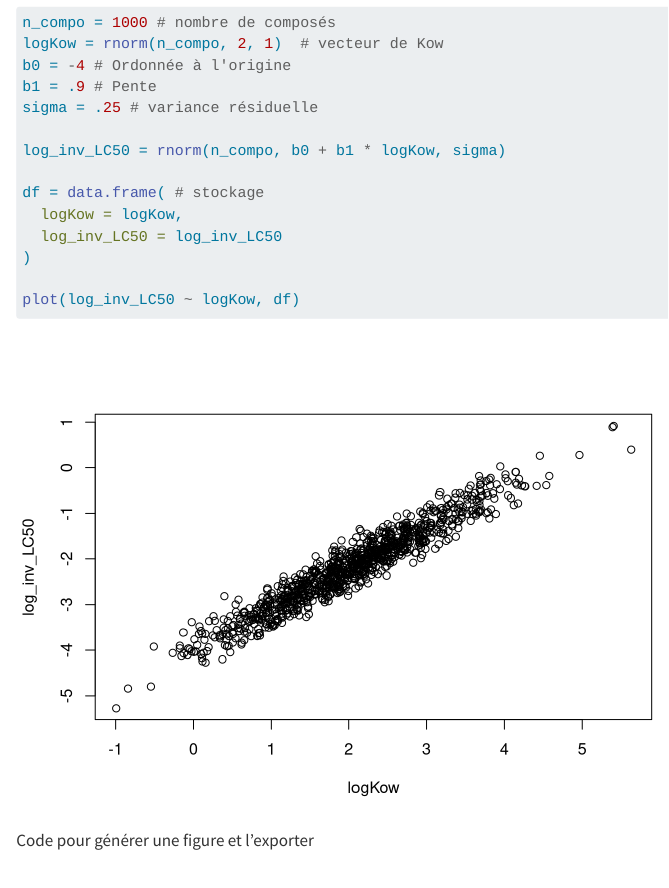
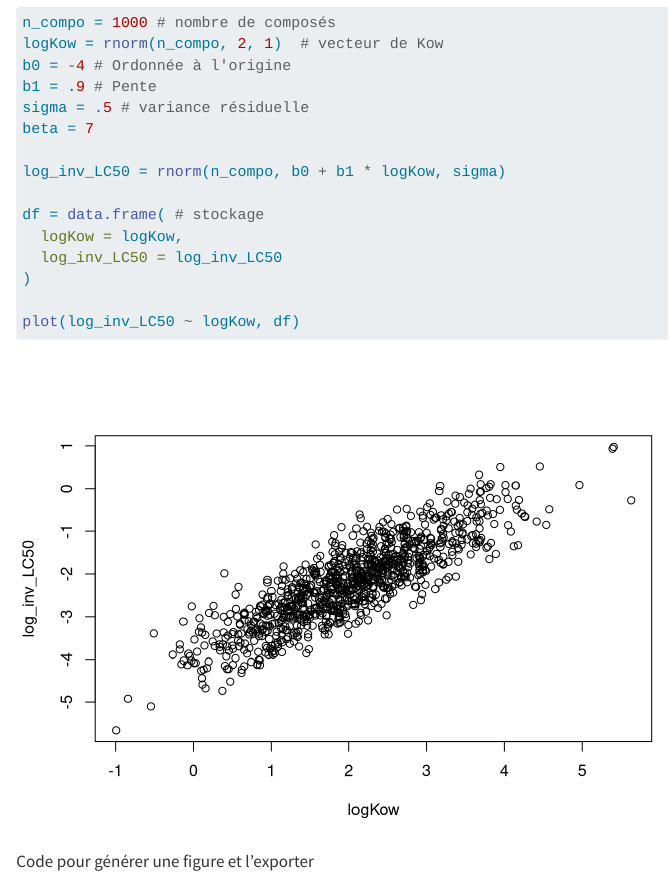
Before and after one commit to metatox-morico/demo-quarto, a Quarto document (demo-quarto.qmd): the page in a window 1100 px wide, from 580 px down. Rendered offline with R 4.5, knitr and Pandoc in place of Quarto, with nearby package versions; code that draws random numbers runs with fixed seeds of ours.

Commit message:
Update demo-quarto.qmd

```diff
--- a/demo-quarto.qmd
+++ b/demo-quarto.qmd
@@ -21,7 +21,8 @@ n_compo = 1000 # nombre de composés
 logKow = rnorm(n_compo, 2, 1)  # vecteur de Kow
 b0 = -4 # Ordonnée à l'origine
 b1 = .9 # Pente
-sigma = .25 # variance résiduelle
+sigma = .5 # variance résiduelle
+beta = 7
 
 log_inv_LC50 = rnorm(n_compo, b0 + b1 * logKow, sigma)
 
```
